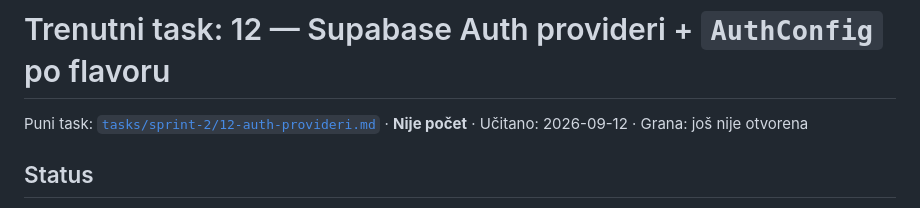
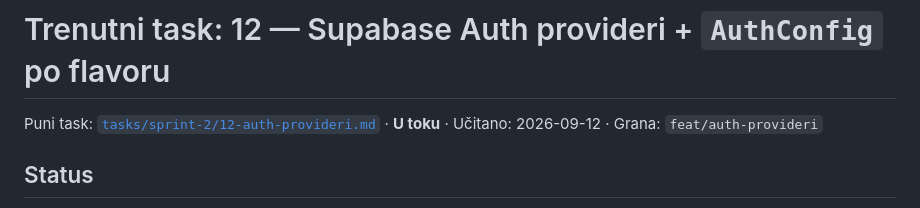
Before and after one commit to htuco/salon-booking-platform, a Markdown page: tasks/CURRENT.md, the part around the change. Rendered like a GitHub page.

Commit message:
docs(tasks): task 12 u toku — grana feat/auth-provideri
Otvorena grana za Supabase Auth providere i AuthConfig po platformi.
Prethodni commit (ucitavanje 12 u CURRENT, zatvaranje 11 kao 🟡) je visio
nepushan na vec mergovanoj grani taska 11 — prenesen je ovdje.

```diff
--- a/tasks/CURRENT.md
+++ b/tasks/CURRENT.md
@@ -1,7 +1,7 @@
 # Trenutni task: 12 — Supabase Auth provideri + `AuthConfig` po flavoru
 
-Puni task: [`tasks/sprint-2/12-auth-provideri.md`](sprint-2/12-auth-provideri.md) · **Nije počet** ·
-Učitano: 2026-09-12 · Grana: još nije otvorena
+Puni task: [`tasks/sprint-2/12-auth-provideri.md`](sprint-2/12-auth-provideri.md) · **U toku** ·
+Učitano: 2026-09-12 · Grana: `feat/auth-provideri`
 
 ## Status
 
```
Also changed, not shown: tasks/sprint-2/README.md (+1 -1 lines).
